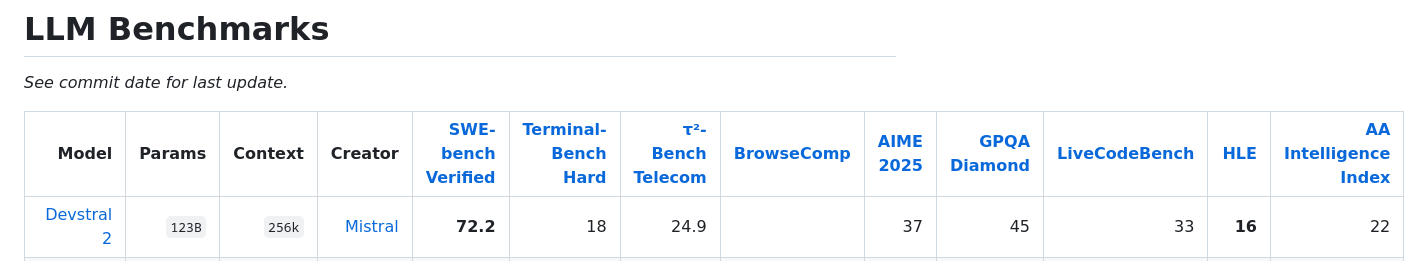
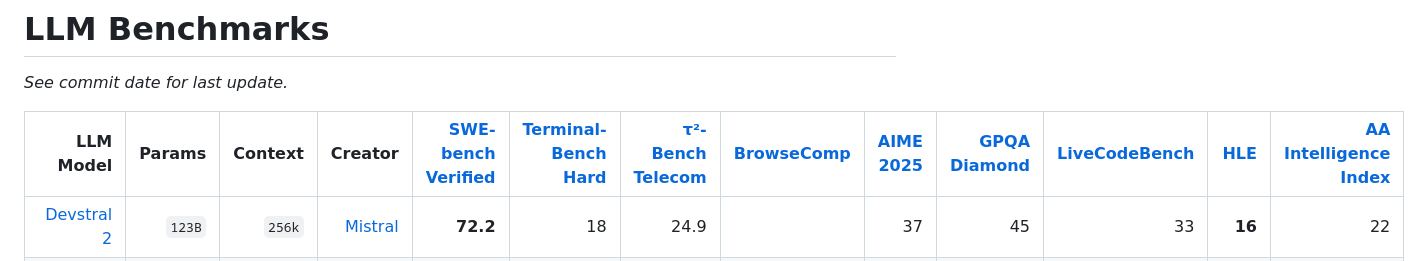
Before and after one commit to dgrieser/ai-bench, a Markdown page: llm.md, the part around the change. GitHub-like rendering.

Commit message:
docs(llm): update table header to "LLM Model"
- Rename the “Model” column to “LLM Model” in the comparison table
- Improves clarity and consistency of the documentation header.

```diff
--- a/llm.md
+++ b/llm.md
@@ -2,7 +2,7 @@
 
 *See commit date for last update.*
 
-| Model                                                                                   | Params       | Context    | Creator                                                 | [SWE-bench Verified](#swe-bench-verified) | [Terminal-Bench Hard](#terminal-bench-hard) | [τ²-Bench Telecom](#tau2-bench-telecom) | [BrowseComp](#browsecomp) | [AIME 2025](#aime-2025) | [GPQA Diamond](#gpqa-diamond) | [LiveCodeBench](#livecodebench) | [HLE](#hle) | [AA Intelligence Index](#aa-intelligence-index) |
+| LLM Model                                                                               | Params       | Context    | Creator                                                 | [SWE-bench Verified](#swe-bench-verified) | [Terminal-Bench Hard](#terminal-bench-hard) | [τ²-Bench Telecom](#tau2-bench-telecom) | [BrowseComp](#browsecomp) | [AIME 2025](#aime-2025) | [GPQA Diamond](#gpqa-diamond) | [LiveCodeBench](#livecodebench) | [HLE](#hle) | [AA Intelligence Index](#aa-intelligence-index) |
 | --------------------------------------------------------------------------------------: | -----------: | ---------: | ------------------------------------------------------: | ----------------------------------------: | ------------------------------------------: | --------------------------------------: | ------------------------: | ----------------------: | ----------------------------: | ------------------------------: | ----------: | ----------------------------------------------: |
 | [Devstral 2](https://huggingface.co/mistralai/Devstral-2-123B-Instruct-2512)            | `123B`       | `256k`     | [Mistral](https://mistral.ai/products/studio#models)    | **72.2**                                  | 18                                          | 24.9                                    |                           | 37                      | 45                            | 33                              | **16**      | 22                                              |
 | [Devstral Small 2](https://huggingface.co/mistralai/Devstral-Small-2-24B-Instruct-2512) | `24B`        | `256k`     | [Mistral](https://mistral.ai/products/studio#models)    | 68.0                                      | 16                                          | 23.4                                    |                           | 34                      | 35                            | 29                              | 13          | 19                                              |
```
